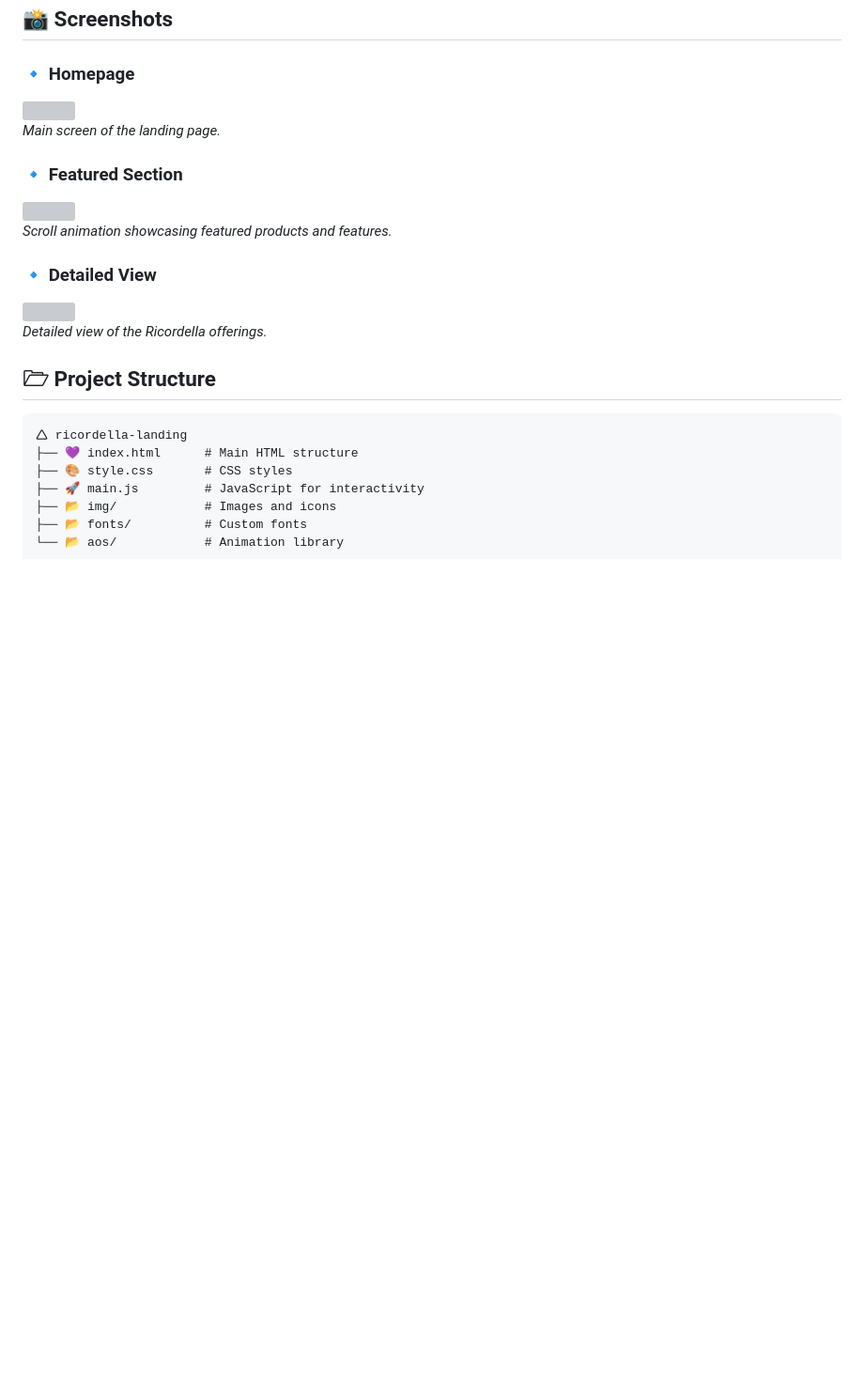
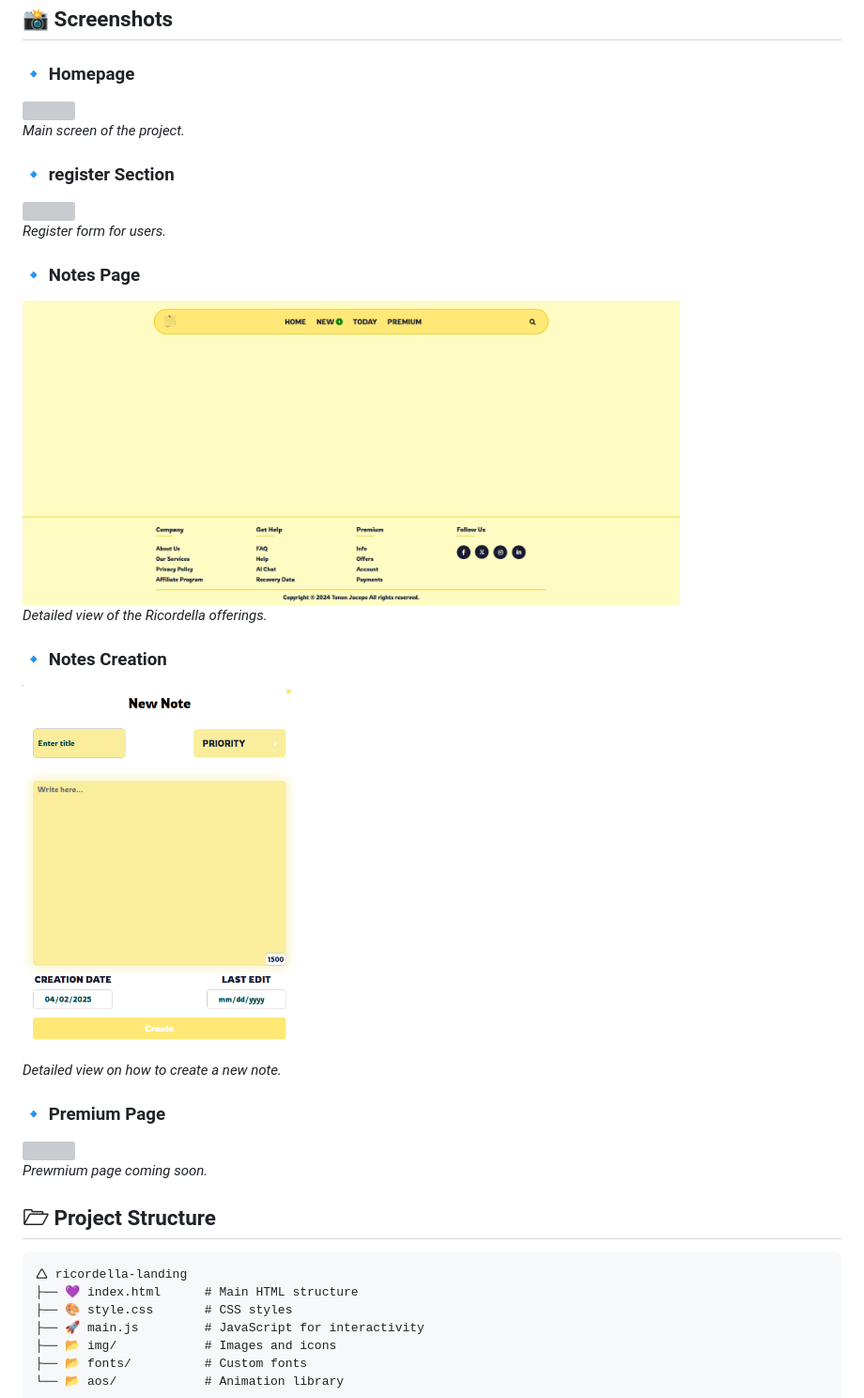
Before and after one commit to tononjacopo/ricordella, a Markdown page: README.md, the part around one of its changes. Shown at 94% size. Drawn GitHub-style; blank space fills up the shorter version; grey boxes are pictures that could not be loaded.

```diff
--- a/README.md
+++ b/README.md
@@ -21,5 +21,5 @@ The project is a note-taking web application where users can create, manage, and
 
-*Main screen of the landing page.*
+*Main screen of the project.*
 
-### 🔹 Featured Section
+### 🔹 register Section
 
@@ -27,11 +27,23 @@ The project is a note-taking web application where users can create, manage, and
 
-*Scroll animation showcasing featured products and features.*
+*Register form for users.*
 
-### 🔹 Detailed View
+### 🔹 Notes Page
 
-<img src="https://github.com/tononjacopo/ricordella/blob/main/screenshot/third.png" width="700">
+<img src="https://github.com/tononjacopo/ricordella/blob/main/screenshot/notes-page.png" width="700">
 
 *Detailed view of the Ricordella offerings.*
+
+### 🔹 Notes Creation
+
+<img src="https://github.com/tononjacopo/ricordella/blob/main/screenshot/new-note.png" height="400">
+
+*Detailed view on how to create a new note.*
+
+### 🔹 Premium Page
+
+<img src="https://github.com/tononjacopo/ricordella/blob/main/screenshot/premium.png" width="700">
+
+*Prewmium page coming soon.*
 
 ## 🗁 Project Structure
 
```
Also changed, not shown: other parts of README.md (+2 -2 lines).
